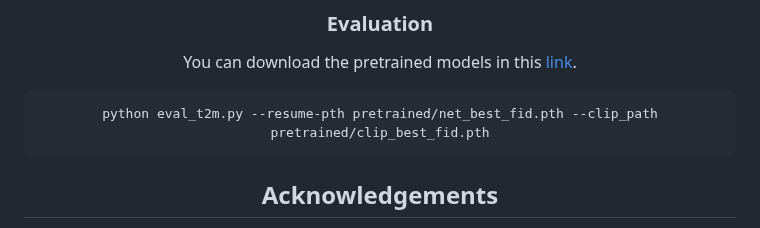
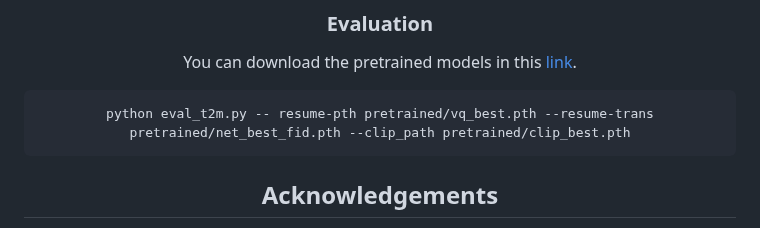
Before and after one commit to sato-team/Stable-Text-to-Motion-Framework, a Markdown page: README.md, the part around the change. GitHub-like rendering.

````diff
--- a/README.md
+++ b/README.md
@@ -218,7 +218,7 @@ We will release the training code soon.
 You can download the pretrained models in this [link](https://drive.google.com/drive/folders/1rs8QPJ3UPzLW4H3vWAAX9hJn4ln7m_ts?usp=sharing).
 
 ```shell
-python eval_t2m.py --resume-pth pretrained/net_best_fid.pth --clip_path pretrained/clip_best_fid.pth
+python eval_t2m.py -- resume-pth pretrained/vq_best.pth --resume-trans pretrained/net_best_fid.pth --clip_path pretrained/clip_best.pth
 ```
 
 ## Acknowledgements<a name="acknowledgements"></a>
````
